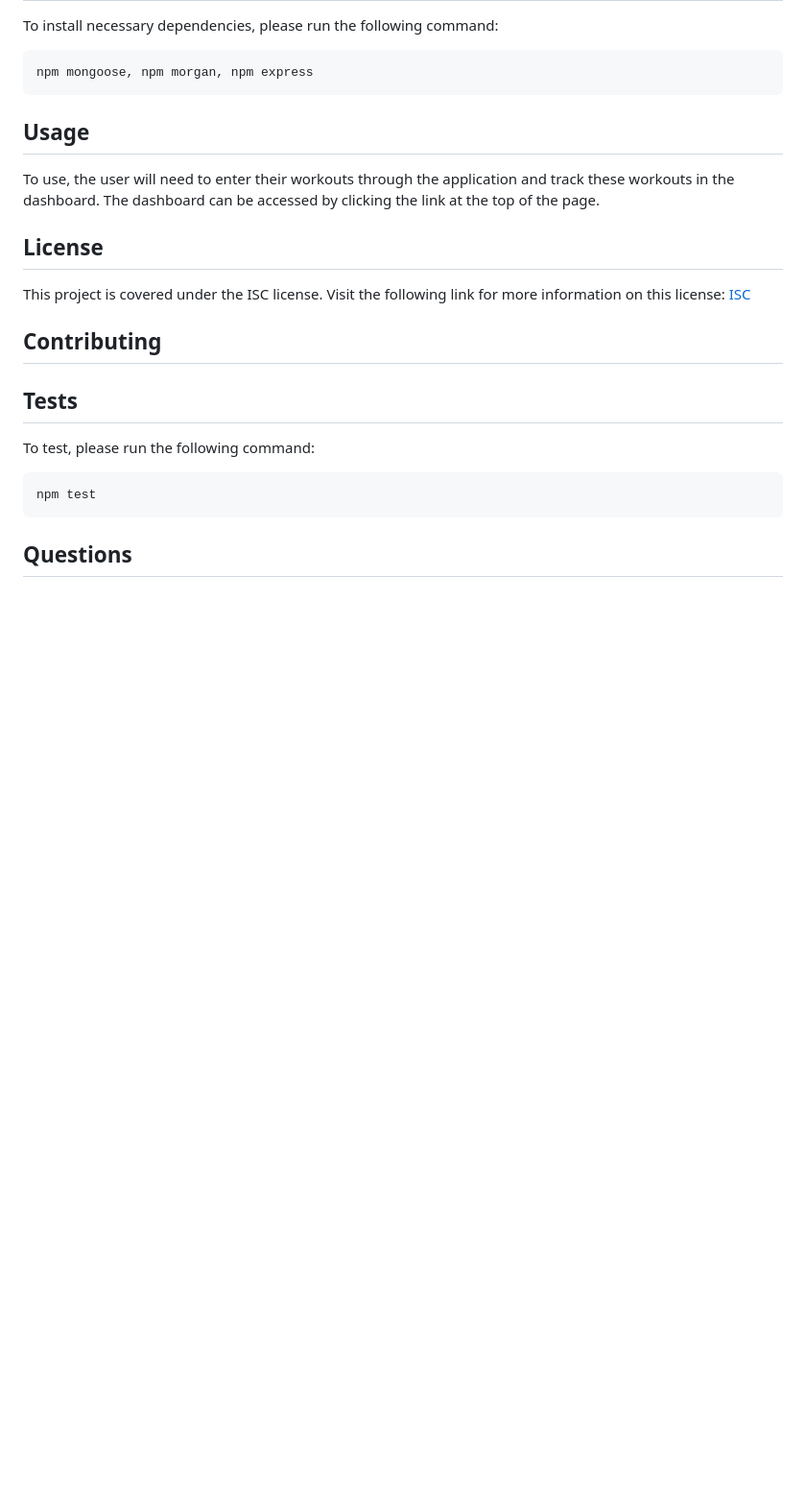
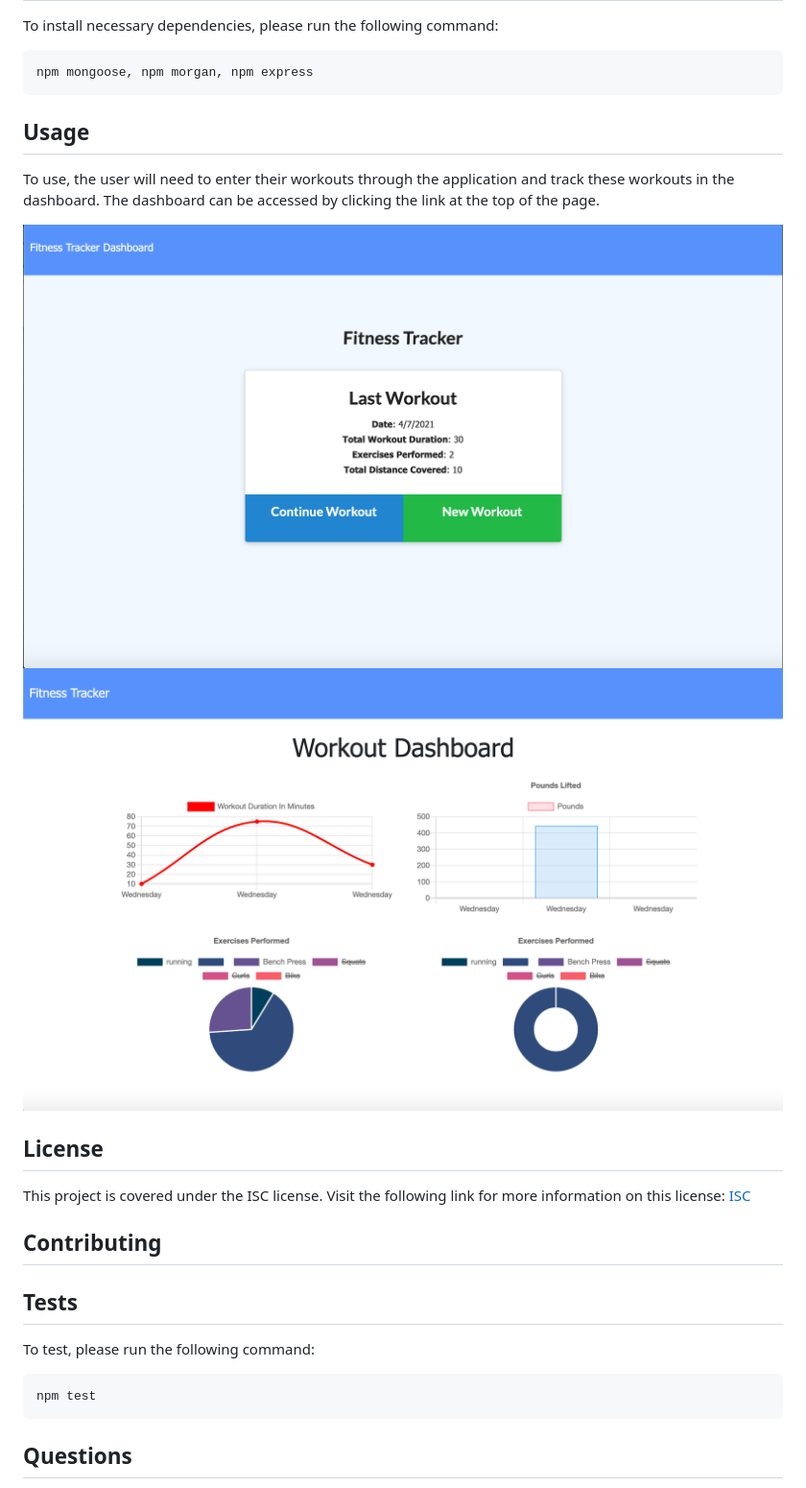
Before and after one commit to alexhstrickland/Workout-Tracker, a Markdown page: README.md, the part around the change. Shown: that part at 96% size. Drawn GitHub-style; pictures changed too: public/assets/images/dashboard.png (added), public/assets/images/workout.png (added); blank space fills up the shorter version.

Commit message:
added screenshots to README

```diff
--- a/README.md
+++ b/README.md
@@ -23,6 +23,9 @@
   ## Usage
   To use, the user will need to enter their workouts through the application and track these workouts in the dashboard. The dashboard can be accessed by clicking the link at the top of the page.
 
+  ![Workout-Tracker](public/assets/images/workout.png)
+  ![Workout-Tracker](public/assets/images/dashboard.png)
+
   ## License
   This project is covered under the ISC license. Visit the following link for more information on this license: [ISC](https://opensource.org/licenses/ISC)
 
```
